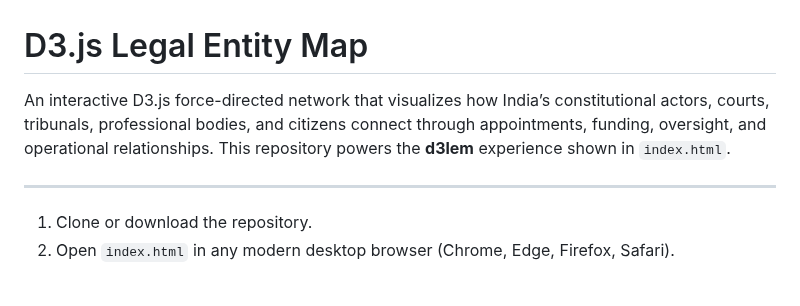
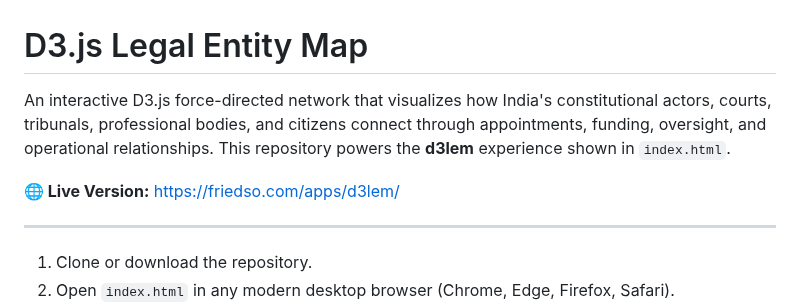
Before and after one commit to dso6060/d3lem, a Markdown page: README.md, the part around the change. Rendered like a GitHub page; blank space fills up the shorter version.

Commit message:
Add live deployment URL to README

```diff
--- a/README.md
+++ b/README.md
@@ -1,6 +1,8 @@
 # D3.js Legal Entity Map
 
-An interactive D3.js force-directed network that visualizes how India’s constitutional actors, courts, tribunals, professional bodies, and citizens connect through appointments, funding, oversight, and operational relationships. This repository powers the **d3lem** experience shown in `index.html`.
+An interactive D3.js force-directed network that visualizes how India's constitutional actors, courts, tribunals, professional bodies, and citizens connect through appointments, funding, oversight, and operational relationships. This repository powers the **d3lem** experience shown in `index.html`.
+
+**🌐 Live Version:** [https://friedso.com/apps/d3lem/](https://friedso.com/apps/d3lem/)
 
 ---
 
```
